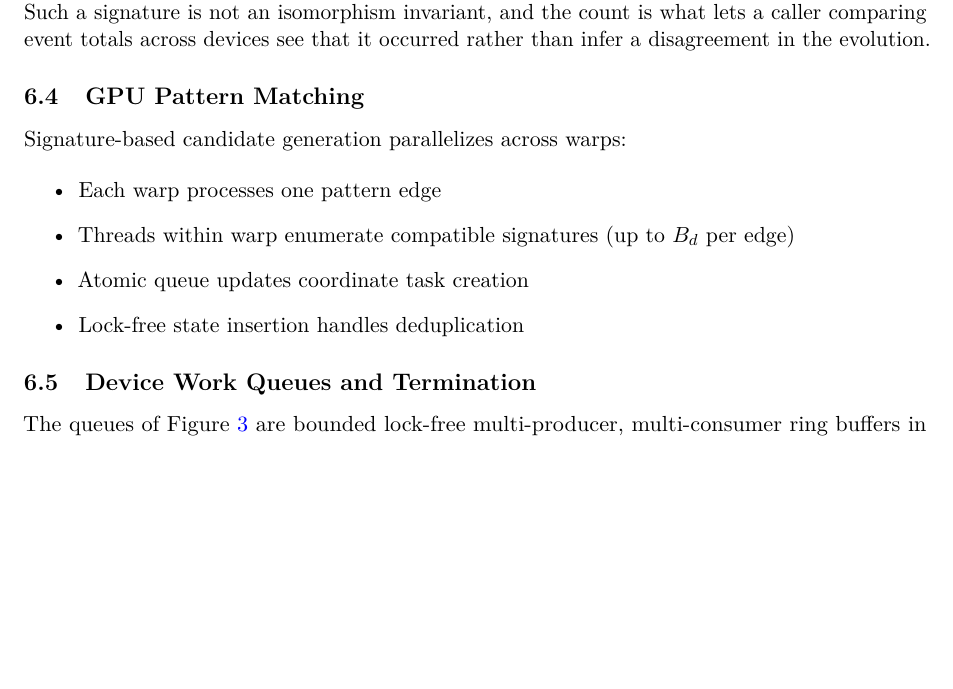
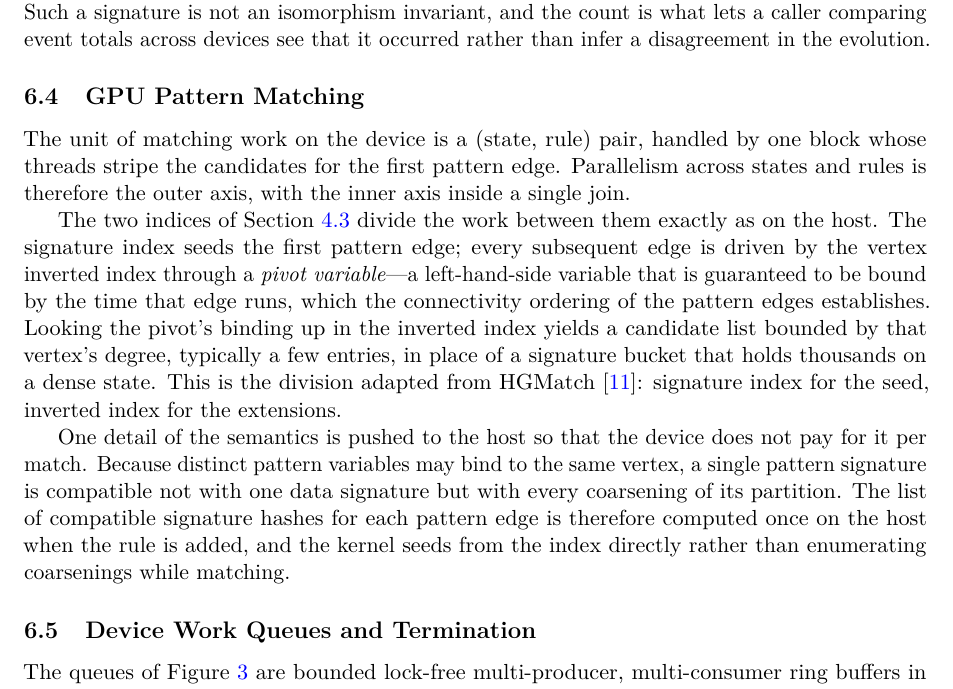
Before and after one commit to WolframInstitute/HypergraphRewritingEngine, a LaTeX paper (paper/main.tex): part of page 20 of 34, cut so that both start at the same text, the shorter picture padded with empty space. Compiled offline with pdfLaTeX.

Commit message:
paper: the GPU matching section was four bullets and one of them was wrong
'Each warp processes one pattern edge' is not the decomposition. The unit of
device matching work is a (state, rule) pair handled by one block whose threads
stripe the first pattern edge's candidates, so parallelism across states and
rules is the outer axis.

The section now states the index division, which is the substance and was
absent: the signature index seeds pattern edge 0, and every later edge is driven
by the vertex inverted index through a pivot variable that the connectivity
ordering guarantees is bound by the time that edge runs. That turns a signature
bucket of thousands on a dense state into a degree-bounded list of a few entries.
It is the division adapted from HGMatch, now cited at the place it is used rather
than only in related work.

Also recorded: because distinct pattern variables may bind to the same vertex, a
pattern signature is compatible with every coarsening of its partition, so the
compatible-signature list is computed on the host once when the rule is added
rather than enumerated per match on the device.

34 pages. Build clean: 0 overfull, 0 undefined, 0 bibtex warnings.

```diff
--- a/paper/main.tex
+++ b/paper/main.tex
@@ -1102,14 +1102,25 @@ totals across devices see that it occurred rather than infer a disagreement in t
 
 \subsection{GPU Pattern Matching}
 
-Signature-based candidate generation parallelizes across warps:
-
-\begin{itemize}
-    \item Each warp processes one pattern edge
-    \item Threads within warp enumerate compatible signatures (up to $B_d$ per edge)
-    \item Atomic queue updates coordinate task creation
-    \item Lock-free state insertion handles deduplication
-\end{itemize}
+The unit of matching work on the device is a (state, rule) pair, handled by one block whose threads
+stripe the candidates for the first pattern edge. Parallelism across states and rules is therefore
+the outer axis, with the inner axis inside a single join.
+
+The two indices of Section~\ref{sec:matching-algorithm} divide the work between them exactly as on
+the host. The signature index seeds the first pattern edge; every subsequent edge is driven by the
+vertex inverted index through a \emph{pivot variable}---a left-hand-side variable that is
+guaranteed to be bound by the time that edge runs, which the connectivity ordering of the pattern
+edges establishes. Looking the pivot's binding up in the inverted index yields a candidate list
+bounded by that vertex's degree, typically a few entries, in place of a signature bucket that holds
+thousands on a dense state. This is the division adapted from HGMatch~\cite{yang2023hgmatch}:
+signature index for the seed, inverted index for the extensions.
+
+One detail of the semantics is pushed to the host so that the device does not pay for it per match.
+Because distinct pattern variables may bind to the same vertex, a single pattern signature is
+compatible not with one data signature but with every coarsening of its partition. The list of
+compatible signature hashes for each pattern edge is therefore computed once on the host when the
+rule is added, and the kernel seeds from the index directly rather than enumerating coarsenings
+while matching.
 
 \subsection{Device Work Queues and Termination}
 \label{sec:gpu-queues}
```
